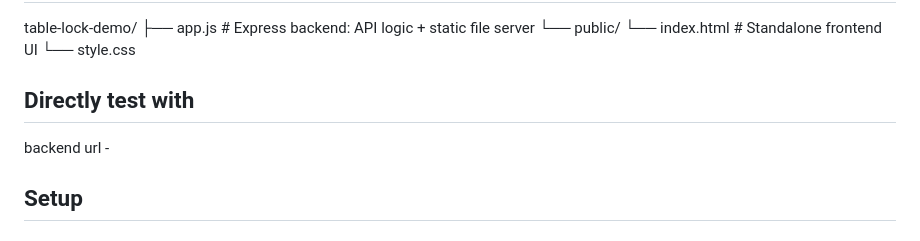
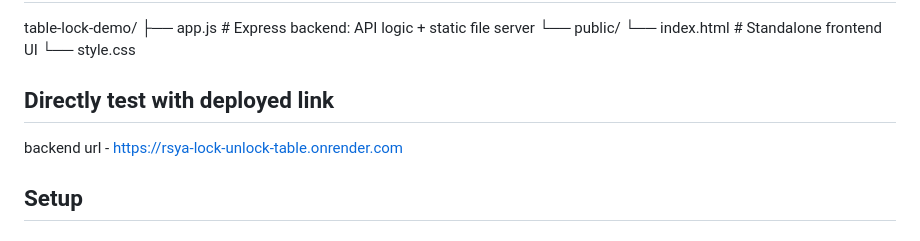
Before and after one commit to Tusharsolanki077/rsya-lock-unlock-table, a Markdown page: README.md, the part around the change. Drawn GitHub-style.

Commit message:
Updated README - added deployed link

```diff
--- a/README.md
+++ b/README.md
@@ -20,9 +20,9 @@ table-lock-demo/
 └── index.html   # Standalone frontend UI
 └── style.css
 
-## Directly test with
+## Directly test with deployed link
 
-backend url -
+backend url - https://rsya-lock-unlock-table.onrender.com
 
 
 ## Setup
```
